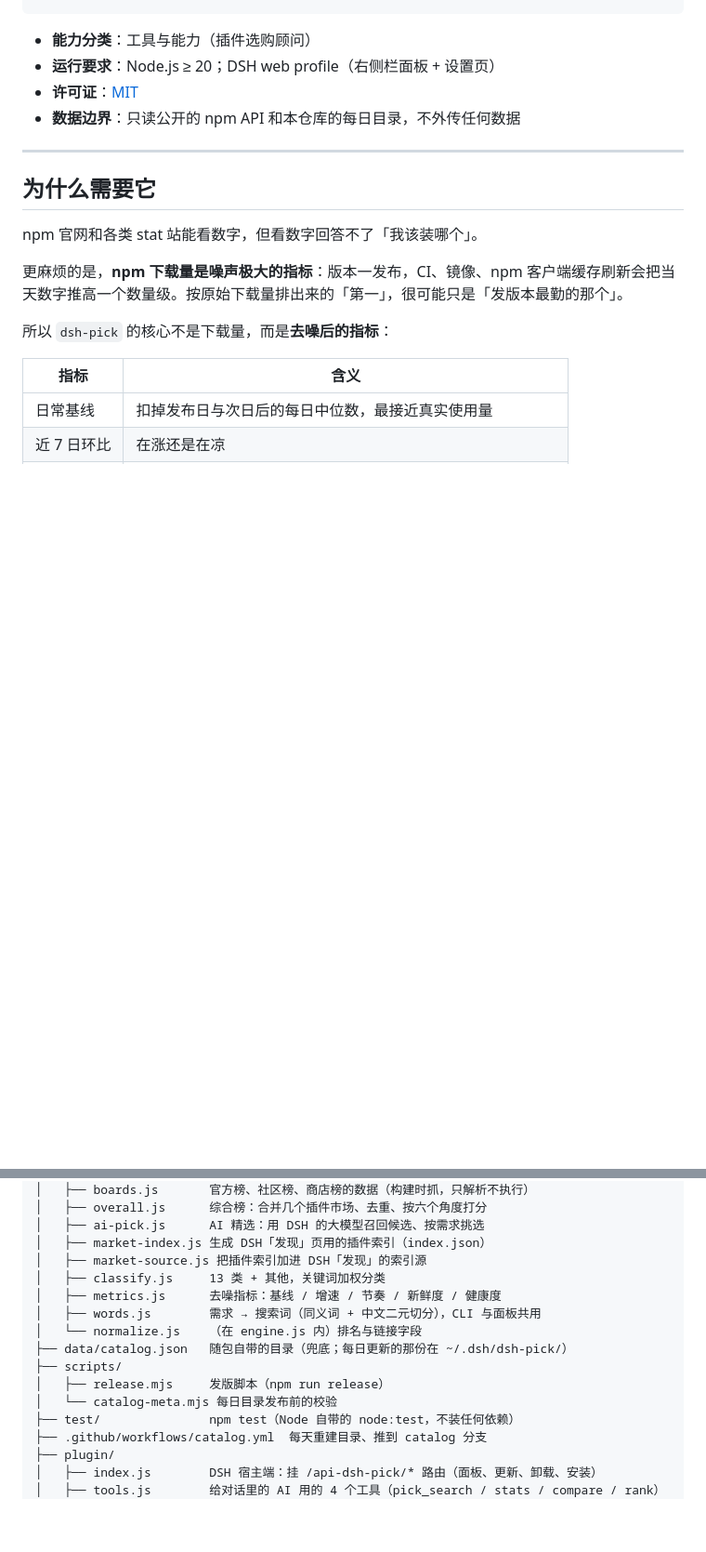
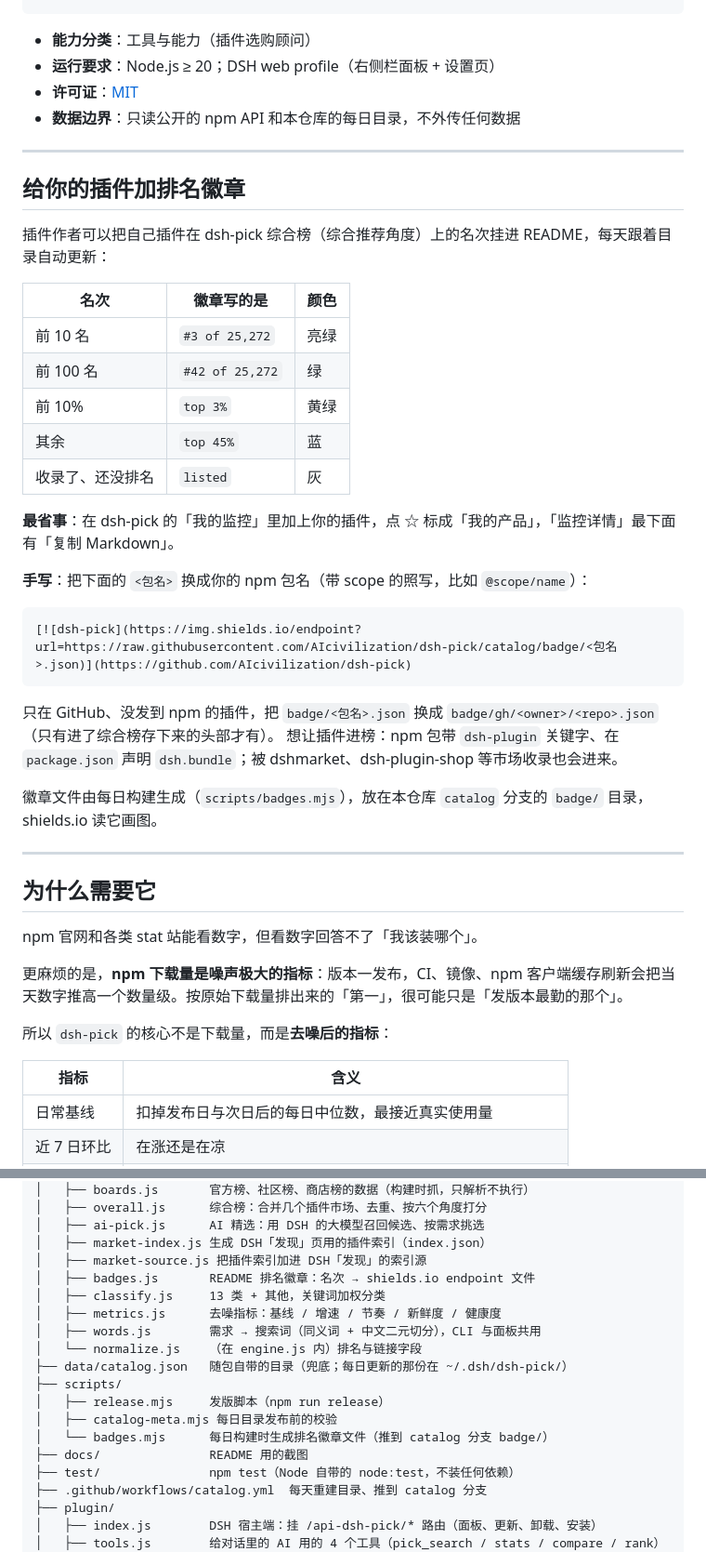
Before and after one commit to AIcivilization/dsh-pick, a Markdown page: README.md, 2 parts joined by grey strips. Shown at 93% size. Drawn GitHub-style; blank space fills up the shorter version.

````diff
--- a/README.md
+++ b/README.md
@@ -27,6 +52,33 @@ dsh plugin --profile web add github:AIcivilization/dsh-pick  # 源码安装
 - **运行要求**：Node.js ≥ 20；DSH web profile（右侧栏面板 + 设置页）
 - **许可证**：[MIT](LICENSE)
 - **数据边界**：只读公开的 npm API 和本仓库的每日目录，不外传任何数据
+
+---
+
+## 给你的插件加排名徽章
+
+插件作者可以把自己插件在 dsh-pick 综合榜（综合推荐角度）上的名次挂进 README，每天跟着目录自动更新：
+
+| 名次 | 徽章写的是 | 颜色 |
+|---|---|---|
+| 前 10 名 | `#3 of 25,272` | 亮绿 |
+| 前 100 名 | `#42 of 25,272` | 绿 |
+| 前 10% | `top 3%` | 黄绿 |
+| 其余 | `top 45%` | 蓝 |
+| 收录了、还没排名 | `listed` | 灰 |
+
+**最省事**：在 dsh-pick 的「我的监控」里加上你的插件，点 ☆ 标成「我的产品」，「监控详情」最下面有「复制 Markdown」。
+
+**手写**：把下面的 `<包名>` 换成你的 npm 包名（带 scope 的照写，比如 `@scope/name`）：
+
+```markdown
+[![dsh-pick](https://img.shields.io/endpoint?url=https://raw.githubusercontent.com/AIcivilization/dsh-pick/catalog/badge/<包名>.json)](https://github.com/AIcivilization/dsh-pick)
+```
+
+只在 GitHub、没发到 npm 的插件，把 `badge/<包名>.json` 换成 `badge/gh/<owner>/<repo>.json`（只有进了综合榜存下来的头部才有）。
+想让插件进榜：npm 包带 `dsh-plugin` 关键字、在 `package.json` 声明 `dsh.bundle`；被 dshmarket、dsh-plugin-shop 等市场收录也会进来。
+
+徽章文件由每日构建生成（`scripts/badges.mjs`），放在本仓库 `catalog` 分支的 `badge/` 目录，shields.io 读它画图。
 
 ---
 
@@ -183,6 +236,7 @@ dsh-pick/
 │   ├── ai-pick.js      AI 精选：用 DSH 的大模型召回候选、按需求挑选
 │   ├── market-index.js 生成 DSH「发现」页用的插件索引（index.json）
 │   ├── market-source.js 把插件索引加进 DSH「发现」的索引源
+│   ├── badges.js       README 排名徽章：名次 → shields.io endpoint 文件
 │   ├── classify.js     13 类 + 其他，关键词加权分类
 │   ├── metrics.js      去噪指标：基线 / 增速 / 节奏 / 新鲜度 / 健康度
 │   ├── words.js        需求 → 搜索词（同义词 + 中文二元切分），CLI 与面板共用
@@ -190,7 +244,9 @@ dsh-pick/
 ├── data/catalog.json   随包自带的目录（兜底；每日更新的那份在 ~/.dsh/dsh-pick/）
 ├── scripts/
 │   ├── release.mjs     发版脚本（npm run release）
-│   └── catalog-meta.mjs 每日目录发布前的校验
+│   ├── catalog-meta.mjs 每日目录发布前的校验
+│   └── badges.mjs      每日构建时生成排名徽章文件（推到 catalog 分支 badge/）
+├── docs/               README 用的截图
 ├── test/               npm test（Node 自带的 node:test，不装任何依赖）
 ├── .github/workflows/catalog.yml  每天重建目录、推到 catalog 分支
 ├── plugin/
````
Also changed, not shown: other parts of README.md (+29 -3 lines), docs/rank.jpg (added), docs/watch.jpg (added), 11 other files.
